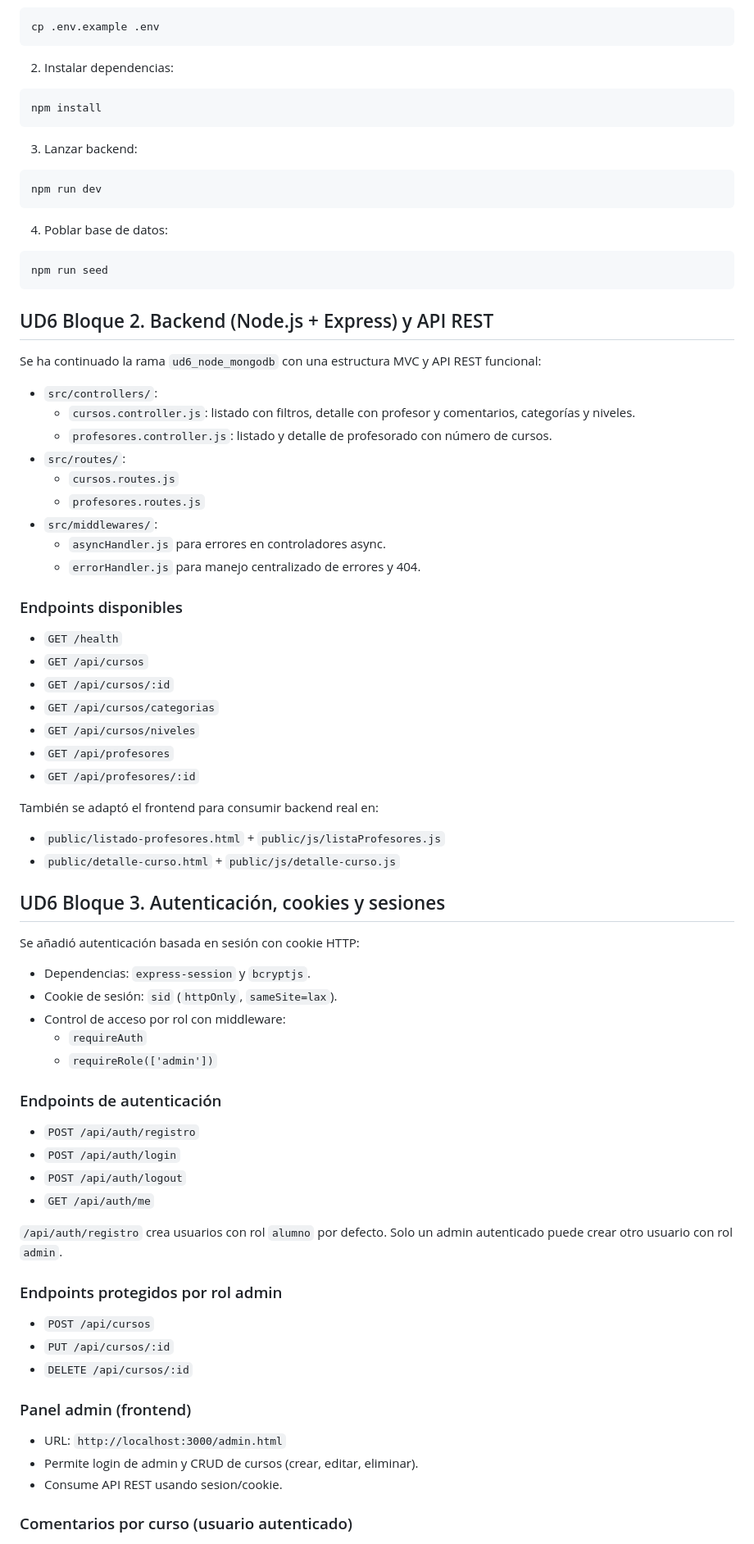
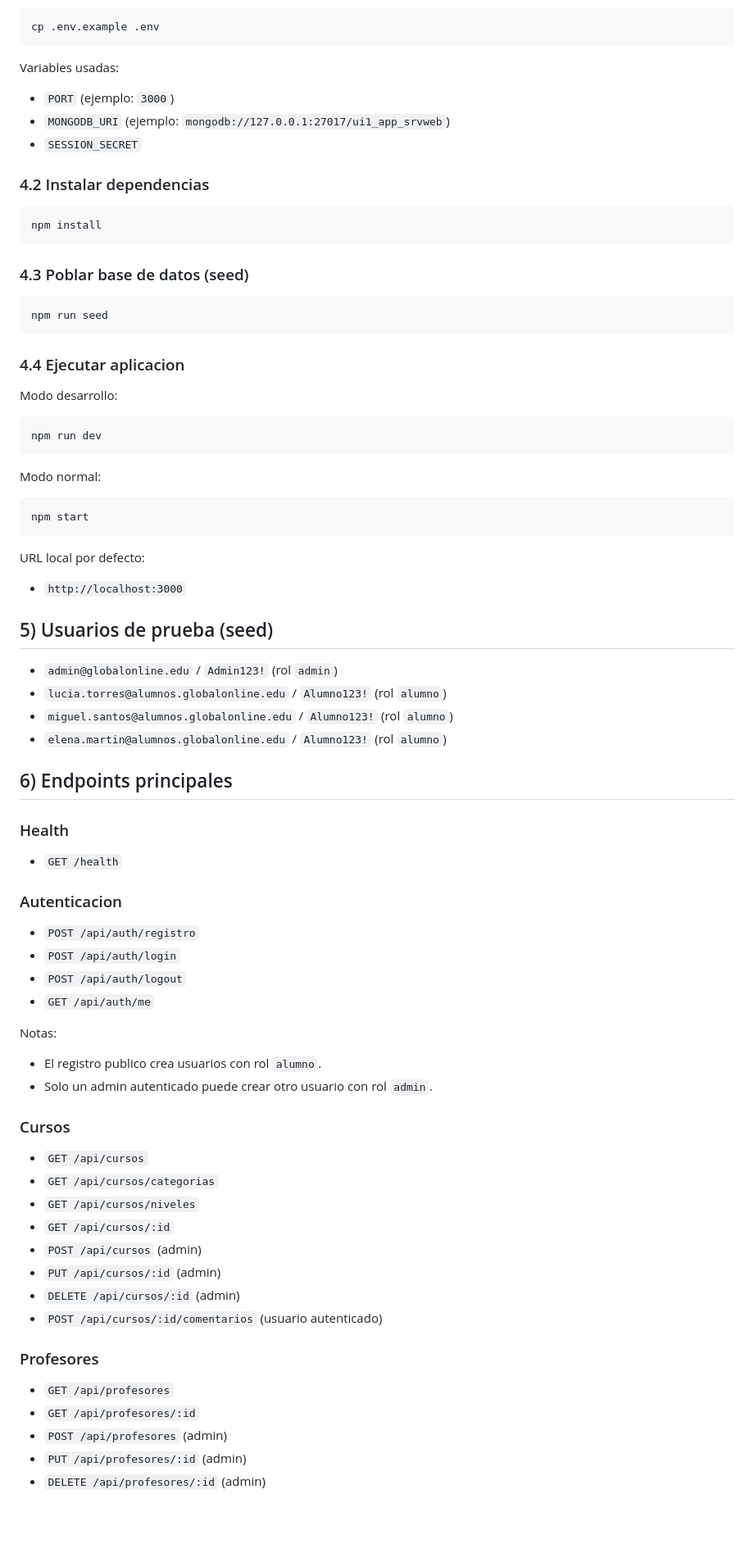
Before and after one commit to javierraneros-cell/ui1_app_srvweb, a Markdown page: README.md, the part around one of its changes. Shown at 82% size. GitHub-like rendering; blank space fills up the shorter version.

````diff
--- a/README.md
+++ b/README.md
@@ -50,79 +76,83 @@ Estructura añadida:
 cp .env.example .env
 ```
 
-2. Instalar dependencias:
+Variables usadas:
+
+- `PORT` (ejemplo: `3000`)
+- `MONGODB_URI` (ejemplo: `mongodb://127.0.0.1:27017/ui1_app_srvweb`)
+- `SESSION_SECRET`
+
+### 4.2 Instalar dependencias
+
 ```bash
 npm install
 ```
 
-3. Lanzar backend:
+### 4.3 Poblar base de datos (seed)
+
+```bash
+npm run seed
+```
+
+### 4.4 Ejecutar aplicacion
+
+Modo desarrollo:
+
 ```bash
 npm run dev
 ```
 
-4. Poblar base de datos:
+Modo normal:
+
 ```bash
-npm run seed
+npm start
 ```
 
-## UD6 Bloque 2. Backend (Node.js + Express) y API REST
+URL local por defecto:
 
-Se ha continuado la rama `ud6_node_mongodb` con una estructura MVC y API REST funcional:
+- `http://localhost:3000`
 
-- `src/controllers/`:
-  - `cursos.controller.js`: listado con filtros, detalle con profesor y comentarios, categorías y niveles.
-  - `profesores.controller.js`: listado y detalle de profesorado con número de cursos.
-- `src/routes/`:
-  - `cursos.routes.js`
-  - `profesores.routes.js`
-- `src/middlewares/`:
-  - `asyncHandler.js` para errores en controladores async.
-  - `errorHandler.js` para manejo centralizado de errores y 404.
+## 5) Usuarios de prueba (seed)
 
-### Endpoints disponibles
+- `admin@globalonline.edu` / `Admin123!` (rol `admin`)
+- `lucia.torres@alumnos.globalonline.edu` / `Alumno123!` (rol `alumno`)
+- `miguel.santos@alumnos.globalonline.edu` / `Alumno123!` (rol `alumno`)
+- `elena.martin@alumnos.globalonline.edu` / `Alumno123!` (rol `alumno`)
+
+## 6) Endpoints principales
+
+### Health
 
 - `GET /health`
-- `GET /api/cursos`
-- `GET /api/cursos/:id`
-- `GET /api/cursos/categorias`
-- `GET /api/cursos/niveles`
-- `GET /api/profesores`
-- `GET /api/profesores/:id`
 
-También se adaptó el frontend para consumir backend real en:
-- `public/listado-profesores.html` + `public/js/listaProfesores.js`
-- `public/detalle-curso.html` + `public/js/detalle-curso.js`
-
-## UD6 Bloque 3. Autenticación, cookies y sesiones
-
-Se añadió autenticación basada en sesión con cookie HTTP:
-
-- Dependencias: `express-session` y `bcryptjs`.
-- Cookie de sesión: `sid` (`httpOnly`, `sameSite=lax`).
-- Control de acceso por rol con middleware:
-  - `requireAuth`
-  - `requireRole(['admin'])`
-
-### Endpoints de autenticación
+### Autenticacion
 
 - `POST /api/auth/registro`
 - `POST /api/auth/login`
 - `POST /api/auth/logout`
 - `GET /api/auth/me`
 
-`/api/auth/registro` crea usuarios con rol `alumno` por defecto. Solo un admin autenticado puede crear otro usuario con rol `admin`.
+Notas:
 
-### Endpoints protegidos por rol admin
+- El registro publico crea usuarios con rol `alumno`.
+- Solo un admin autenticado puede crear otro usuario con rol `admin`.
 
-- `POST /api/cursos`
-- `PUT /api/cursos/:id`
-- `DELETE /api/cursos/:id`
+### Cursos
 
-### Panel admin (frontend)
+- `GET /api/cursos`
+- `GET /api/cursos/categorias`
+- `GET /api/cursos/niveles`
+- `GET /api/cursos/:id`
+- `POST /api/cursos` (admin)
+- `PUT /api/cursos/:id` (admin)
+- `DELETE /api/cursos/:id` (admin)
+- `POST /api/cursos/:id/comentarios` (usuario autenticado)
 
-- URL: `http://localhost:3000/admin.html`
-- Permite login de admin y CRUD de cursos (crear, editar, eliminar).
-- Consume API REST usando sesion/cookie.
+### Profesores
 
-### Comentarios por curso (usuario autenticado)
+- `GET /api/profesores`
+- `GET /api/profesores/:id`
+- `POST /api/profesores` (admin)
+- `PUT /api/profesores/:id` (admin)
+- `DELETE /api/profesores/:id` (admin)
 
````
Also changed, not shown: other parts of README.md (+93 -44 lines).
